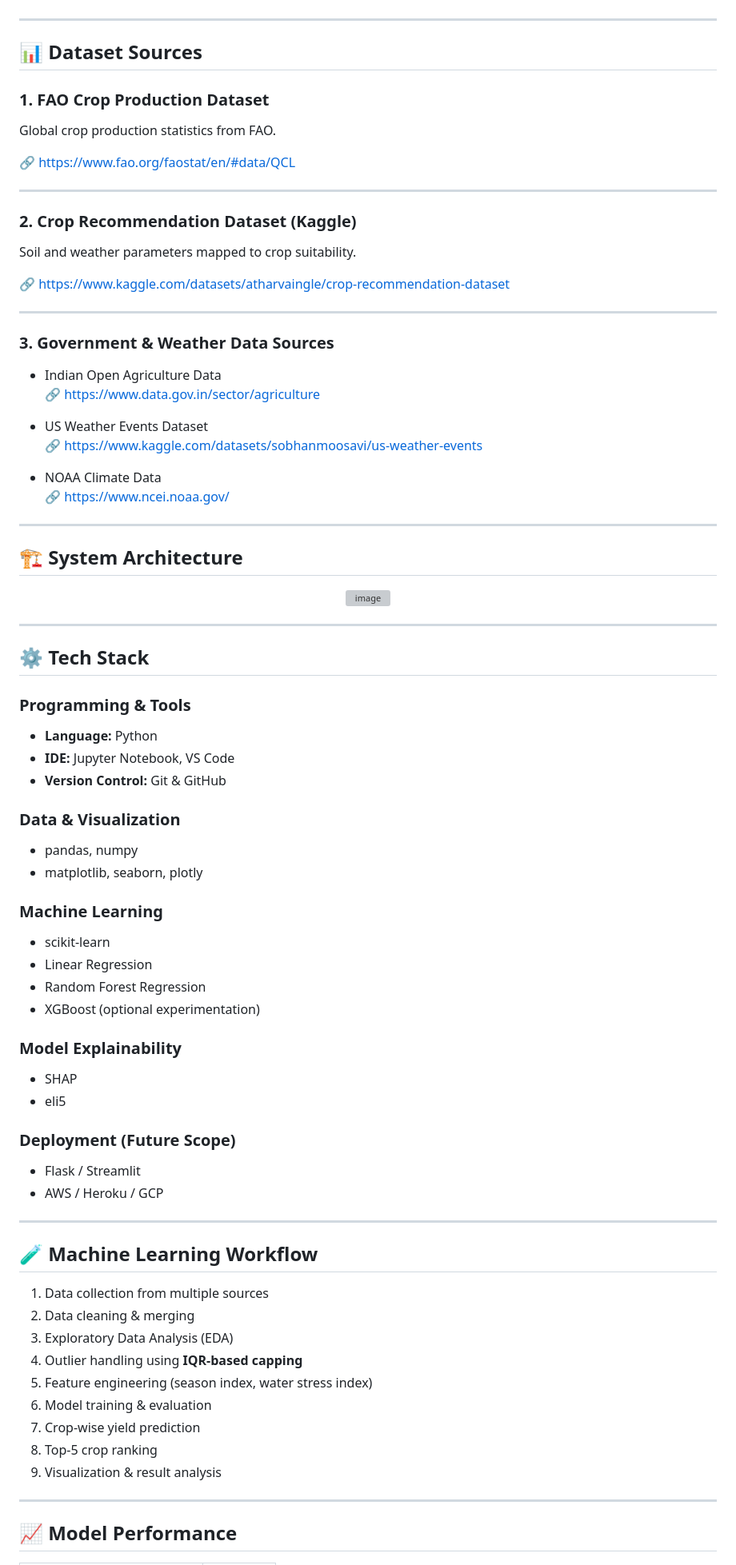
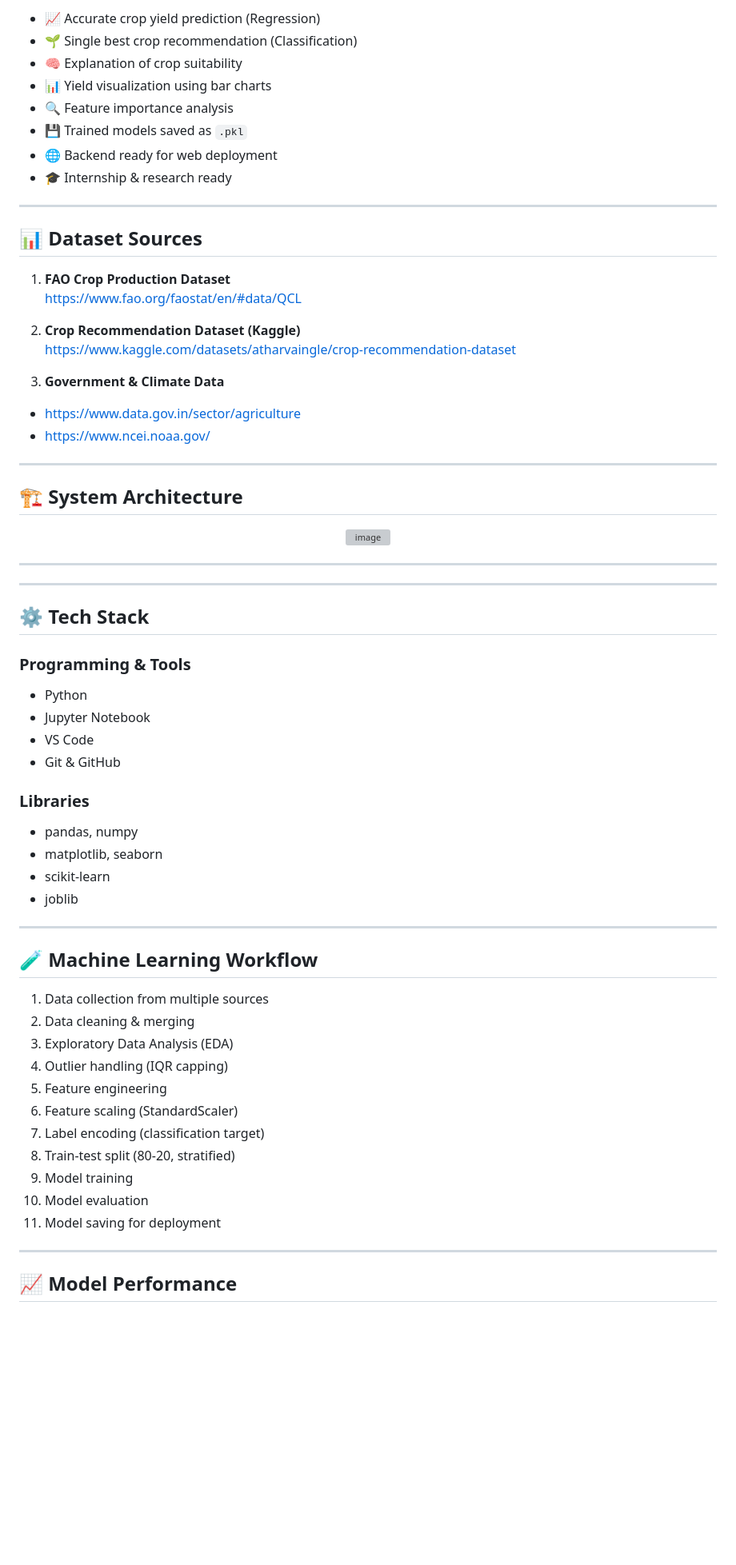
Before and after one commit to springboardmentor2468a-lab/AgriYield, a Markdown page: README.md, the part around one of its changes. Shown at 80% size. GitHub-like rendering; blank space fills up the shorter version; grey boxes are pictures that could not be loaded.

```diff
--- a/README.md
+++ b/README.md
@@ -28,31 +69,25 @@ To assist farmers, agricultural researchers, and planners in making **data-drive
+- 📈 Accurate crop yield prediction (Regression)
+- 🌱 Single best crop recommendation (Classification)
+- 🧠 Explanation of crop suitability
+- 📊 Yield visualization using bar charts
+- 🔍 Feature importance analysis
+- 💾 Trained models saved as `.pkl`
+- 🌐 Backend ready for web deployment
+- 🎓 Internship & research ready
 
 ---
 
 ## 📊 Dataset Sources
 
-### 1. FAO Crop Production Dataset
-Global crop production statistics from FAO.
+1. **FAO Crop Production Dataset**
+   https://www.fao.org/faostat/en/#data/QCL
 
-🔗 https://www.fao.org/faostat/en/#data/QCL
+2. **Crop Recommendation Dataset (Kaggle)**
+   https://www.kaggle.com/datasets/atharvaingle/crop-recommendation-dataset
 
----
-
-### 2. Crop Recommendation Dataset (Kaggle)
-Soil and weather parameters mapped to crop suitability.
-
-🔗 https://www.kaggle.com/datasets/atharvaingle/crop-recommendation-dataset
-
----
-
-### 3. Government & Weather Data Sources
-- Indian Open Agriculture Data
-  🔗 https://www.data.gov.in/sector/agriculture
-
-- US Weather Events Dataset
-  🔗 https://www.kaggle.com/datasets/sobhanmoosavi/us-weather-events
-
-- NOAA Climate Data
-  🔗 https://www.ncei.noaa.gov/
+3. **Government & Climate Data**
+- https://www.data.gov.in/sector/agriculture
+- https://www.ncei.noaa.gov/
 
 ---
 
@@ -64,30 +99,21 @@ Soil and weather parameters mapped to crop suitability.
 
 ---
 
+---
+
 ## ⚙️ Tech Stack
 
 ### Programming & Tools
-- **Language:** Python
-- **IDE:** Jupyter Notebook, VS Code
-- **Version Control:** Git & GitHub
+- Python
+- Jupyter Notebook
+- VS Code
+- Git & GitHub
 
-### Data & Visualization
+### Libraries
 - pandas, numpy
-- matplotlib, seaborn, plotly
-
-### Machine Learning
+- matplotlib, seaborn
 - scikit-learn
-- Linear Regression
-- Random Forest Regression
-- XGBoost (optional experimentation)
-
-### Model Explainability
-- SHAP
-- eli5
-
-### Deployment (Future Scope)
-- Flask / Streamlit
-- AWS / Heroku / GCP
+- joblib
 
 ---
 
@@ -96,12 +122,14 @@ Soil and weather parameters mapped to crop suitability.
 1. Data collection from multiple sources
 2. Data cleaning & merging
 3. Exploratory Data Analysis (EDA)
-4. Outlier handling using **IQR-based capping**
-5. Feature engineering (season index, water stress index)
-6. Model training & evaluation
-7. Crop-wise yield prediction
-8. Top-5 crop ranking
-9. Visualization & result analysis
+4. Outlier handling (IQR capping)
+5. Feature engineering
+6. Feature scaling (StandardScaler)
+7. Label encoding (classification target)
+8. Train-test split (80-20, stratified)
+9. Model training
+10. Model evaluation
+11. Model saving for deployment
 
 ---
 
```
Also changed, not shown: other parts of README.md (+126 -37 lines).
